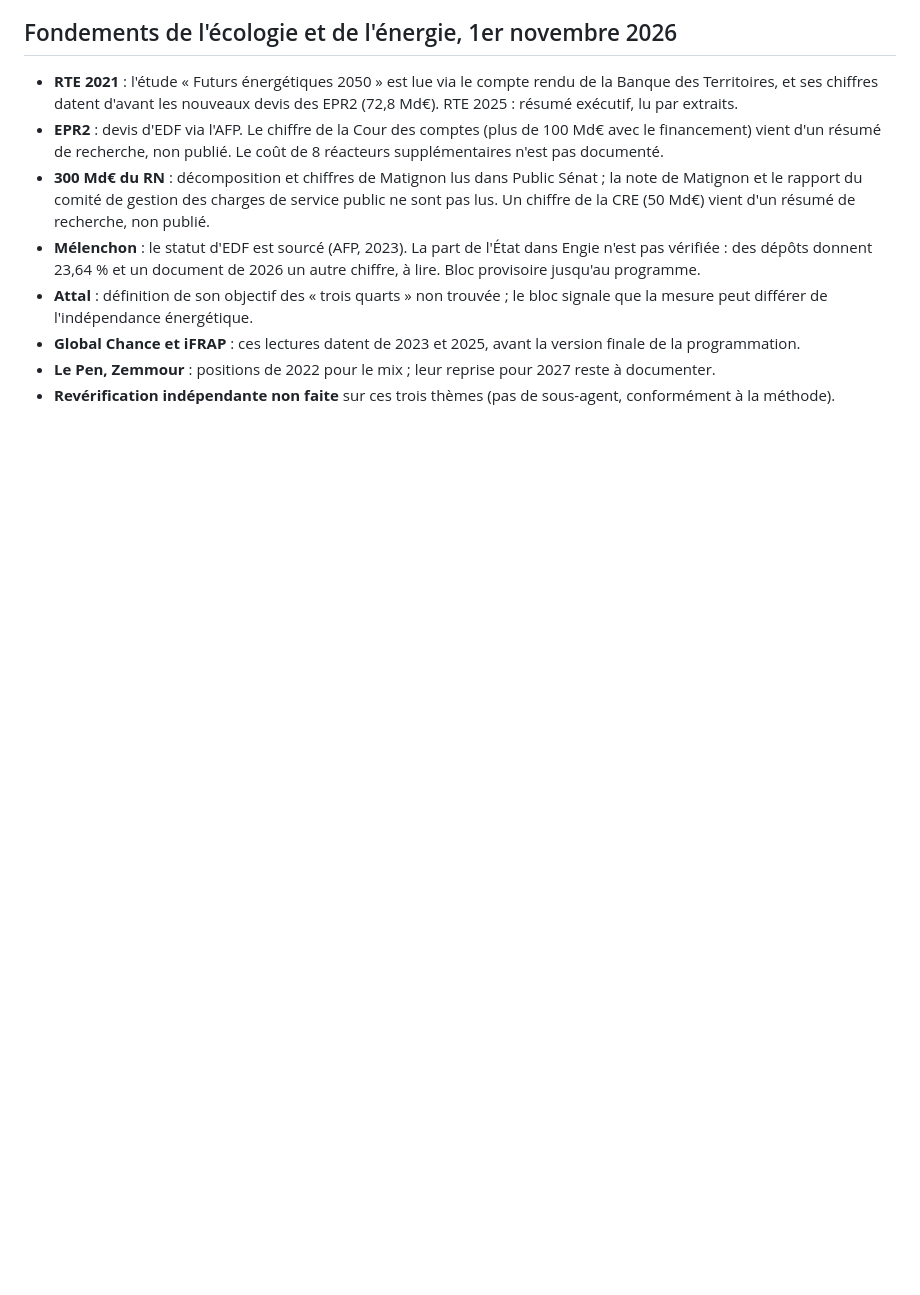
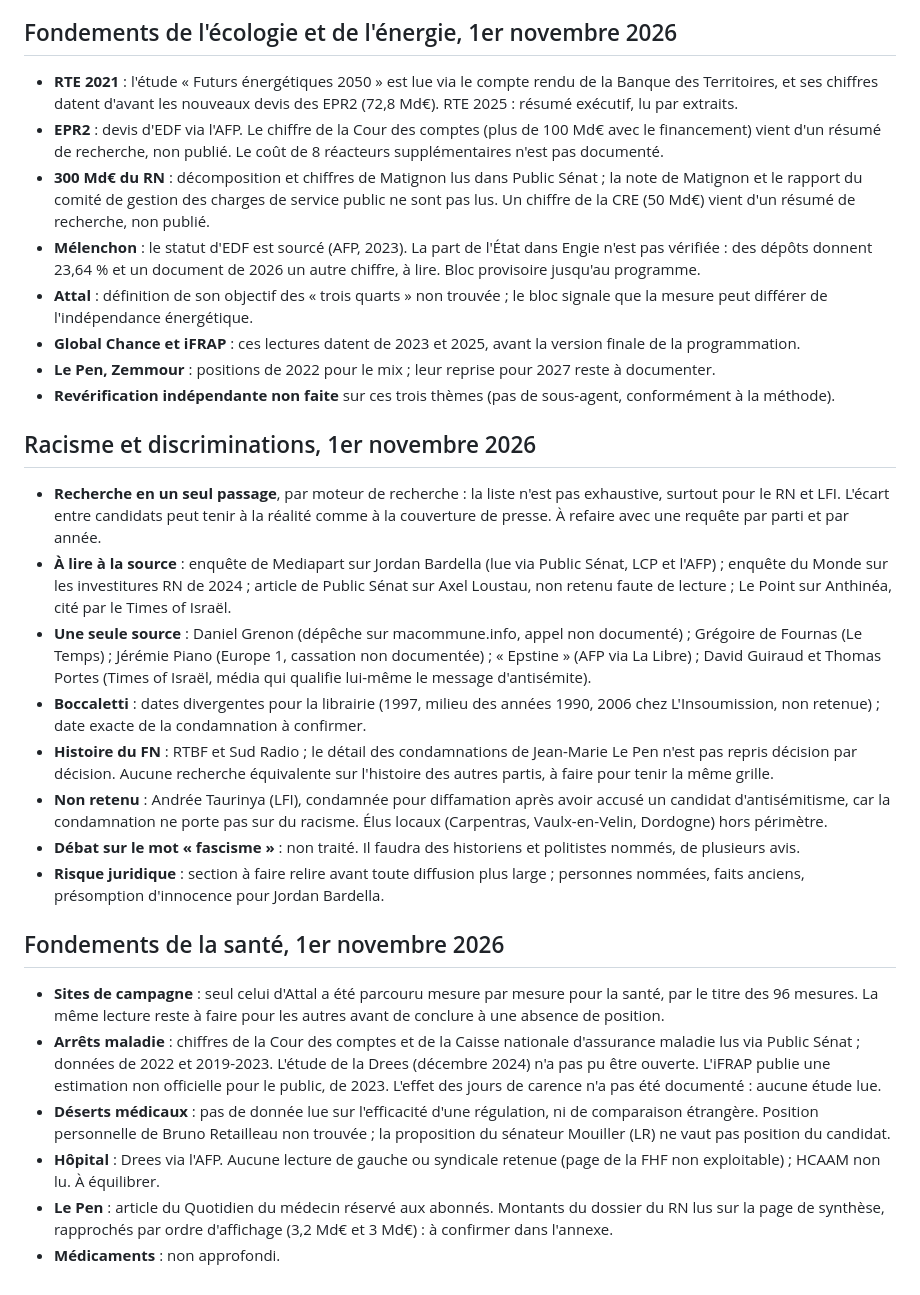
Before and after one commit to Clemtourte/qui-propose-quoi, a Markdown page: content/a-verifier.md, the part around the change. Drawn GitHub-style; blank space fills up the shorter version.

Commit message:
notes : discriminations, santé et correction d'Attal du 1er novembre (journal et points à vérifier)

```diff
--- a/content/a-verifier.md
+++ b/content/a-verifier.md
@@ -392,3 +392,23 @@ Les entrées « participation » des fiches candidat (déjà publiées) servent
 - **Global Chance et iFRAP** : ces lectures datent de 2023 et 2025, avant la version finale de la programmation.
 - **Le Pen, Zemmour** : positions de 2022 pour le mix ; leur reprise pour 2027 reste à documenter.
 - **Revérification indépendante non faite** sur ces trois thèmes (pas de sous-agent, conformément à la méthode).
+
+## Racisme et discriminations, 1er novembre 2026
+
+- **Recherche en un seul passage**, par moteur de recherche : la liste n'est pas exhaustive, surtout pour le RN et LFI. L'écart entre candidats peut tenir à la réalité comme à la couverture de presse. À refaire avec une requête par parti et par année.
+- **À lire à la source** : enquête de Mediapart sur Jordan Bardella (lue via Public Sénat, LCP et l'AFP) ; enquête du Monde sur les investitures RN de 2024 ; article de Public Sénat sur Axel Loustau, non retenu faute de lecture ; Le Point sur Anthinéa, cité par le Times of Israël.
+- **Une seule source** : Daniel Grenon (dépêche sur macommune.info, appel non documenté) ; Grégoire de Fournas (Le Temps) ; Jérémie Piano (Europe 1, cassation non documentée) ; « Epstine » (AFP via La Libre) ; David Guiraud et Thomas Portes (Times of Israël, média qui qualifie lui-même le message d'antisémite).
+- **Boccaletti** : dates divergentes pour la librairie (1997, milieu des années 1990, 2006 chez L'Insoumission, non retenue) ; date exacte de la condamnation à confirmer.
+- **Histoire du FN** : RTBF et Sud Radio ; le détail des condamnations de Jean-Marie Le Pen n'est pas repris décision par décision. Aucune recherche équivalente sur l'histoire des autres partis, à faire pour tenir la même grille.
+- **Non retenu** : Andrée Taurinya (LFI), condamnée pour diffamation après avoir accusé un candidat d'antisémitisme, car la condamnation ne porte pas sur du racisme. Élus locaux (Carpentras, Vaulx-en-Velin, Dordogne) hors périmètre.
+- **Débat sur le mot « fascisme »** : non traité. Il faudra des historiens et politistes nommés, de plusieurs avis.
+- **Risque juridique** : section à faire relire avant toute diffusion plus large ; personnes nommées, faits anciens, présomption d'innocence pour Jordan Bardella.
+
+## Fondements de la santé, 1er novembre 2026
+
+- **Sites de campagne** : seul celui d'Attal a été parcouru mesure par mesure pour la santé, par le titre des 96 mesures. La même lecture reste à faire pour les autres avant de conclure à une absence de position.
+- **Arrêts maladie** : chiffres de la Cour des comptes et de la Caisse nationale d'assurance maladie lus via Public Sénat ; données de 2022 et 2019-2023. L'étude de la Drees (décembre 2024) n'a pas pu être ouverte. L'iFRAP publie une estimation non officielle pour le public, de 2023. L'effet des jours de carence n'a pas été documenté : aucune étude lue.
+- **Déserts médicaux** : pas de donnée lue sur l'efficacité d'une régulation, ni de comparaison étrangère. Position personnelle de Bruno Retailleau non trouvée ; la proposition du sénateur Mouiller (LR) ne vaut pas position du candidat.
+- **Hôpital** : Drees via l'AFP. Aucune lecture de gauche ou syndicale retenue (page de la FHF non exploitable) ; HCAAM non lu. À équilibrer.
+- **Le Pen** : article du Quotidien du médecin réservé aux abonnés. Montants du dossier du RN lus sur la page de synthèse, rapprochés par ordre d'affichage (3,2 Md€ et 3 Md€) : à confirmer dans l'annexe.
+- **Médicaments** : non approfondi.
```
Also changed, not shown: content/CHANGELOG.md (+6 -0 lines).
